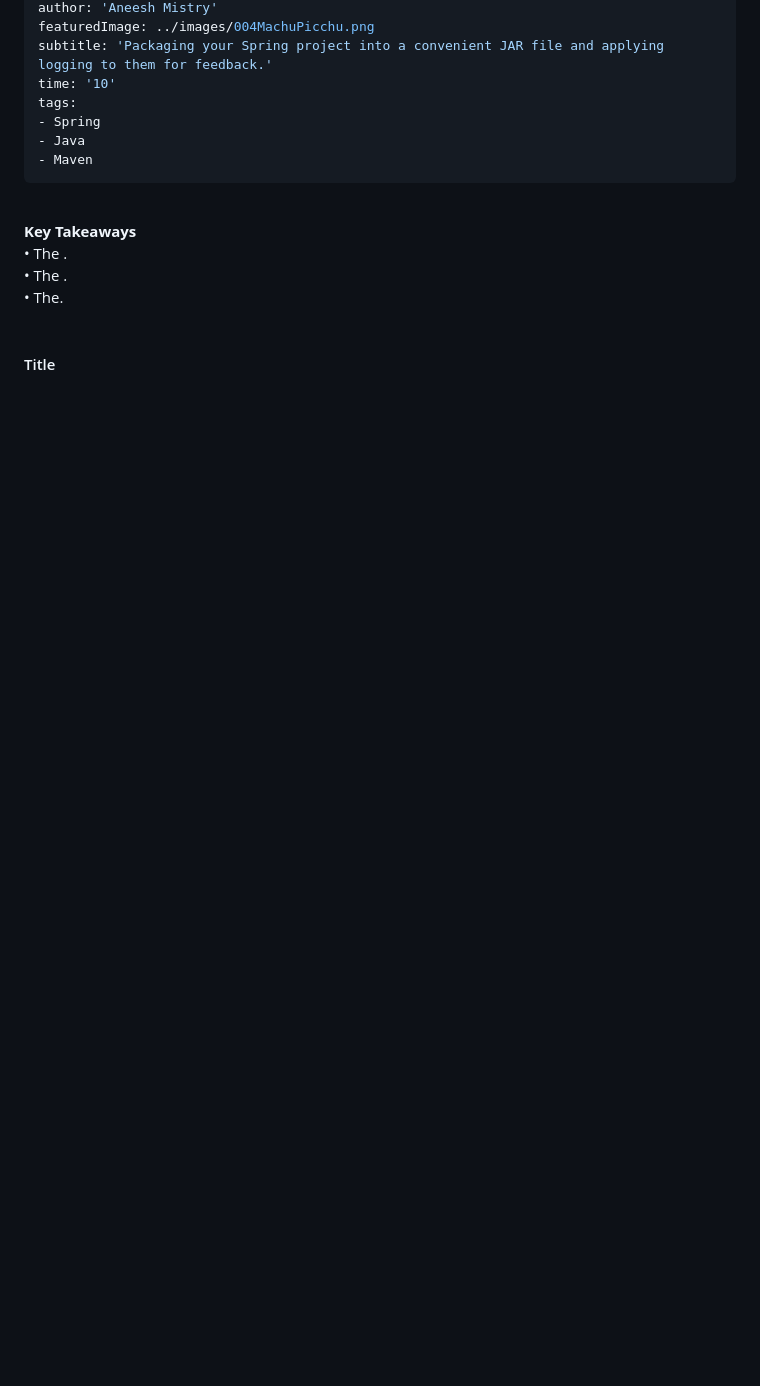
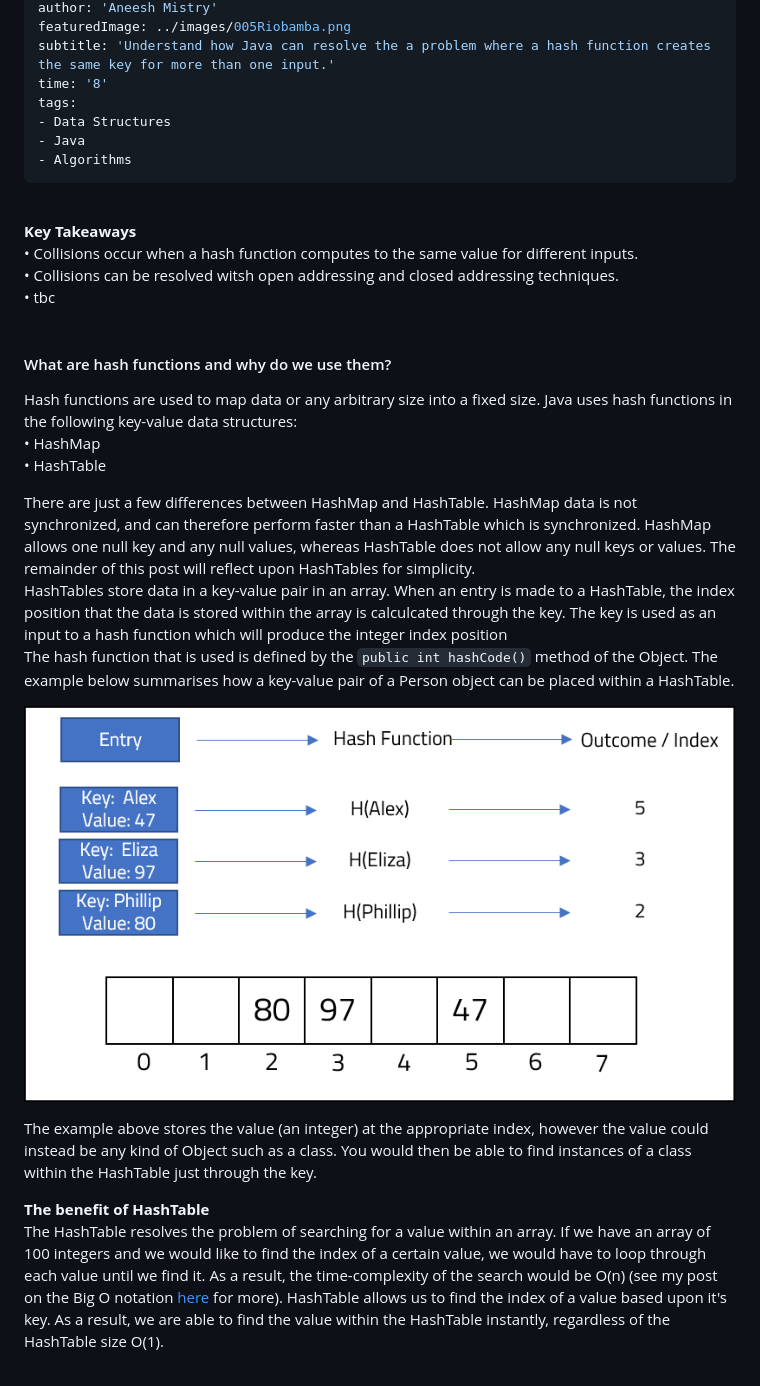
Before and after one commit to 4neesh/DevBlog, a Markdown page: src/blogInProgress/005ResolvingHashConflicts.md, the part around the change printed below. Drawn GitHub-style; pictures changed too: src/images/005HashTable.png (added); blank space fills up the shorter version.

Commit message:
title updates

```diff
--- a/src/blogInProgress/005ResolvingHashConflicts.md
+++ b/src/blogInProgress/005ResolvingHashConflicts.md
@@ -4,22 +4,39 @@ date: 2020-04-27 16:34:00
 author: 'Aneesh Mistry'
-featuredImage: ../images/004MachuPicchu.png
-subtitle: 'Packaging your Spring project into a convenient JAR file and applying logging to them for feedback.'
-time: '10'
+featuredImage: ../images/005Riobamba.png
+subtitle: 'Understand how Java can resolve the a problem where a hash function creates the same key for more than one input.'
+time: '8'
 tags:
-- Spring
+- Data Structures
 - Java
-- Maven
+- Algorithms
 ---
 <br>
 <strong>Key Takeaways</strong><br>
-&#8226; The .<br>
-&#8226; The .<br>
-&#8226; The.<br>
+&#8226; Collisions occur when a hash function computes to the same value for different inputs.<br>
+&#8226; Collisions can be resolved witsh open addressing and closed addressing techniques.<br>
+&#8226; tbc<br>
 
 <br>
-<h4>Title</h4>
+<h4>What are hash functions and why do we use them?</h4>
+<p>
+Hash functions are used to map data or any arbitrary size into a fixed size. Java uses hash functions in the following key-value data structures:<br>
+&#8226; HashMap<br>
+&#8226; HashTable<br>
 
+There are just a few differences between HashMap and HashTable. HashMap data is not synchronized, and can therefore perform faster than a HashTable which is synchronized. HashMap allows one null key and any null values, whereas HashTable does not allow any null keys or values. The remainder of this post will reflect upon HashTables for simplicity.<br>
+HashTables store data in a key-value pair in an array. When an entry is made to a HashTable, the index position that the data is stored within the array is calculcated through the key. The key is used as an input to a hash function which will produce the integer index position<br>
+The hash function that is used is defined by the <code class="language-java">public int hashCode()</code> method of the Object. The example below summarises how a key-value pair of a Person object can be placed within a HashTable.<br>
 
+![HashTable visualisation](../../src/images/005HashTable.png)
 
+</p>
+<p>
+The example above stores the value (an integer) at the appropriate index, however the value could instead be any kind of Object such as a class. You would then be able to find instances of a class within the HashTable just through the key.
+</p>
+<strong>The benefit of HashTable</strong>
+<br>
+<p>
+The HashTable resolves the problem of searching for a value within an array. If we have an array of 100 integers and we would like to find the index of a certain value, we would have to loop through each value until we find it. As a result, the time-complexity of the search would be O(n) (see my post on the Big O notation <a href = "https://aneesh.co.uk/calculating-the-time-complexity-of-algorithms">here</a> for more). HashTable allows us to find the index of a value based upon it's key. As a result, we are able to find the value within the HashTable instantly, regardless of the HashTable size O(1).
+</p>
 
 <br>
```
Also changed, not shown: other parts of src/blogInProgress/005ResolvingHashConflicts.md (+39 -3 lines), src/posts/002javaObjectNotation.md (+3 -3 lines), src/posts/004PackagingMaven.md (+2 -2 lines), src/images/005HashTable2.png (added), 4 other files.
